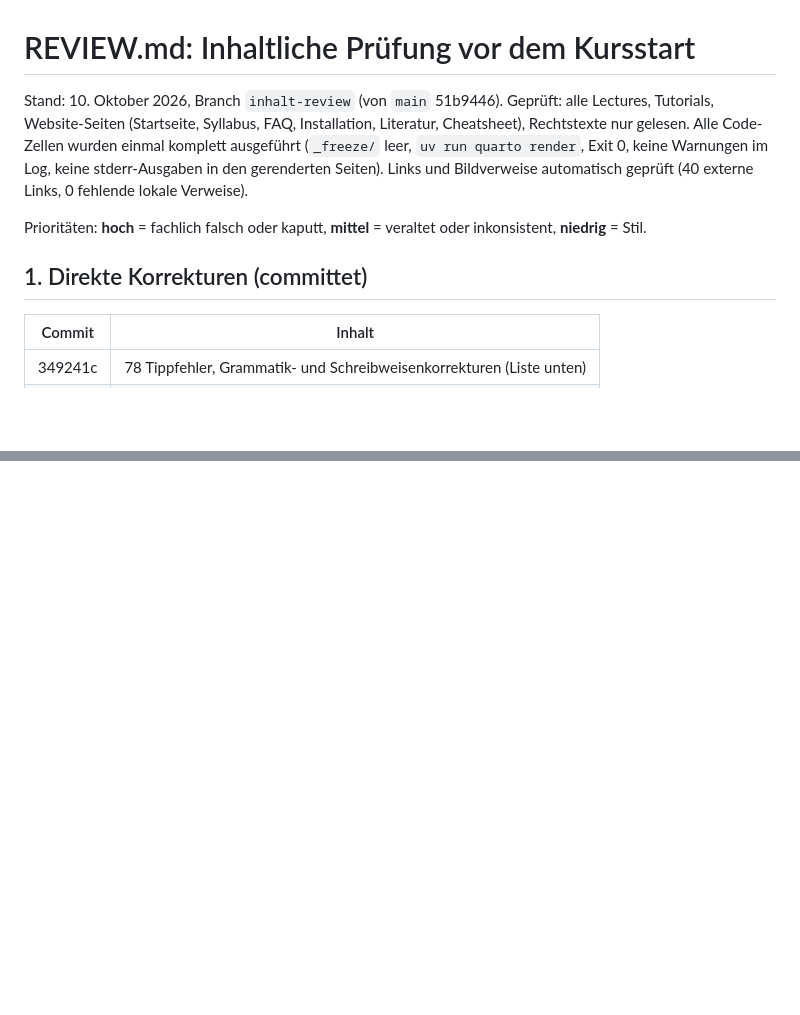
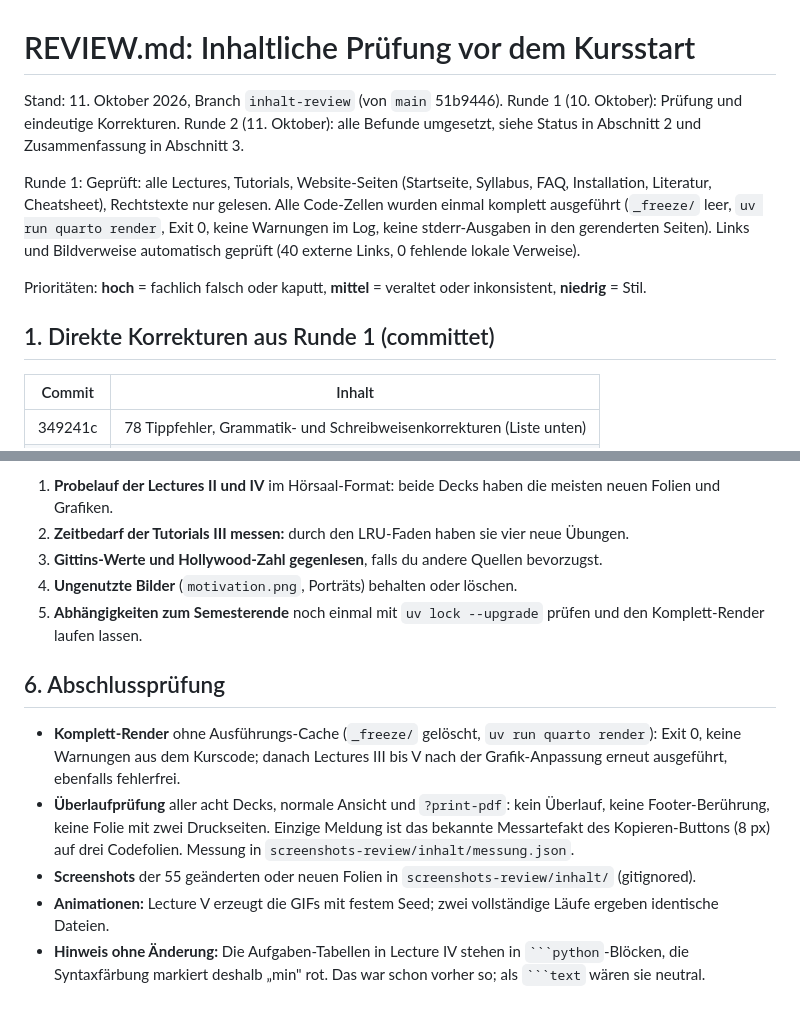
Before and after one commit to nilsroemer-de/programming-everyday-decisions, a Markdown page: REVIEW.md, 2 parts joined by grey strips. Drawn GitHub-style; blank space fills up the shorter version.

`````diff
--- a/REVIEW.md
+++ b/REVIEW.md
@@ -1,10 +1,12 @@
 # REVIEW.md: Inhaltliche Prüfung vor dem Kursstart
 
-Stand: 10. Oktober 2026, Branch `inhalt-review` (von `main` 51b9446). Geprüft: alle Lectures, Tutorials, Website-Seiten (Startseite, Syllabus, FAQ, Installation, Literatur, Cheatsheet), Rechtstexte nur gelesen. Alle Code-Zellen wurden einmal komplett ausgeführt (`_freeze/` leer, `uv run quarto render`, Exit 0, keine Warnungen im Log, keine stderr-Ausgaben in den gerenderten Seiten). Links und Bildverweise automatisch geprüft (40 externe Links, 0 fehlende lokale Verweise).
+Stand: 11. Oktober 2026, Branch `inhalt-review` (von `main` 51b9446). Runde 1 (10. Oktober): Prüfung und eindeutige Korrekturen. Runde 2 (11. Oktober): alle Befunde umgesetzt, siehe Status in Abschnitt 2 und Zusammenfassung in Abschnitt 3.
+
+Runde 1: Geprüft: alle Lectures, Tutorials, Website-Seiten (Startseite, Syllabus, FAQ, Installation, Literatur, Cheatsheet), Rechtstexte nur gelesen. Alle Code-Zellen wurden einmal komplett ausgeführt (`_freeze/` leer, `uv run quarto render`, Exit 0, keine Warnungen im Log, keine stderr-Ausgaben in den gerenderten Seiten). Links und Bildverweise automatisch geprüft (40 externe Links, 0 fehlende lokale Verweise).
 
 Prioritäten: **hoch** = fachlich falsch oder kaputt, **mittel** = veraltet oder inkonsistent, **niedrig** = Stil.
 
-## 1. Direkte Korrekturen (committet)
+## 1. Direkte Korrekturen aus Runde 1 (committet)
 
 | Commit | Inhalt |
 |---|---|
@@ -128,0 +169,13 @@ Der Kurs ist inhaltlich tragfähig und didaktisch gut aufgebaut: Jede Lecture ha
+1. **Probelauf der Lectures II und IV** im Hörsaal-Format: beide Decks haben die meisten neuen Folien und Grafiken.
+2. **Zeitbedarf der Tutorials III messen:** durch den LRU-Faden haben sie vier neue Übungen.
+3. **Gittins-Werte und Hollywood-Zahl gegenlesen**, falls du andere Quellen bevorzugst.
+4. **Ungenutzte Bilder** (`motivation.png`, Porträts) behalten oder löschen.
+5. **Abhängigkeiten zum Semesterende** noch einmal mit `uv lock --upgrade` prüfen und den Komplett-Render laufen lassen.
+
+## 6. Abschlussprüfung
+
+- **Komplett-Render** ohne Ausführungs-Cache (`_freeze/` gelöscht, `uv run quarto render`): Exit 0, keine Warnungen aus dem Kurscode; danach Lectures III bis V nach der Grafik-Anpassung erneut ausgeführt, ebenfalls fehlerfrei.
+- **Überlaufprüfung** aller acht Decks, normale Ansicht und `?print-pdf`: kein Überlauf, keine Footer-Berührung, keine Folie mit zwei Druckseiten. Einzige Meldung ist das bekannte Messartefakt des Kopieren-Buttons (8 px) auf drei Codefolien. Messung in `screenshots-review/inhalt/messung.json`.
+- **Screenshots** der 55 geänderten oder neuen Folien in `screenshots-review/inhalt/` (gitignored).
+- **Animationen:** Lecture V erzeugt die GIFs mit festem Seed; zwei vollständige Läufe ergeben identische Dateien.
+- **Hinweis ohne Änderung:** Die Aufgaben-Tabellen in Lecture IV stehen in ```` ```python ````-Blöcken, die Syntaxfärbung markiert deshalb „min" rot. Das war schon vorher so; als ```` ```text ```` wären sie neutral.
`````
Also changed, not shown: other parts of REVIEW.md (+112 -74 lines), CLAUDE.md (+11 -5 lines).
